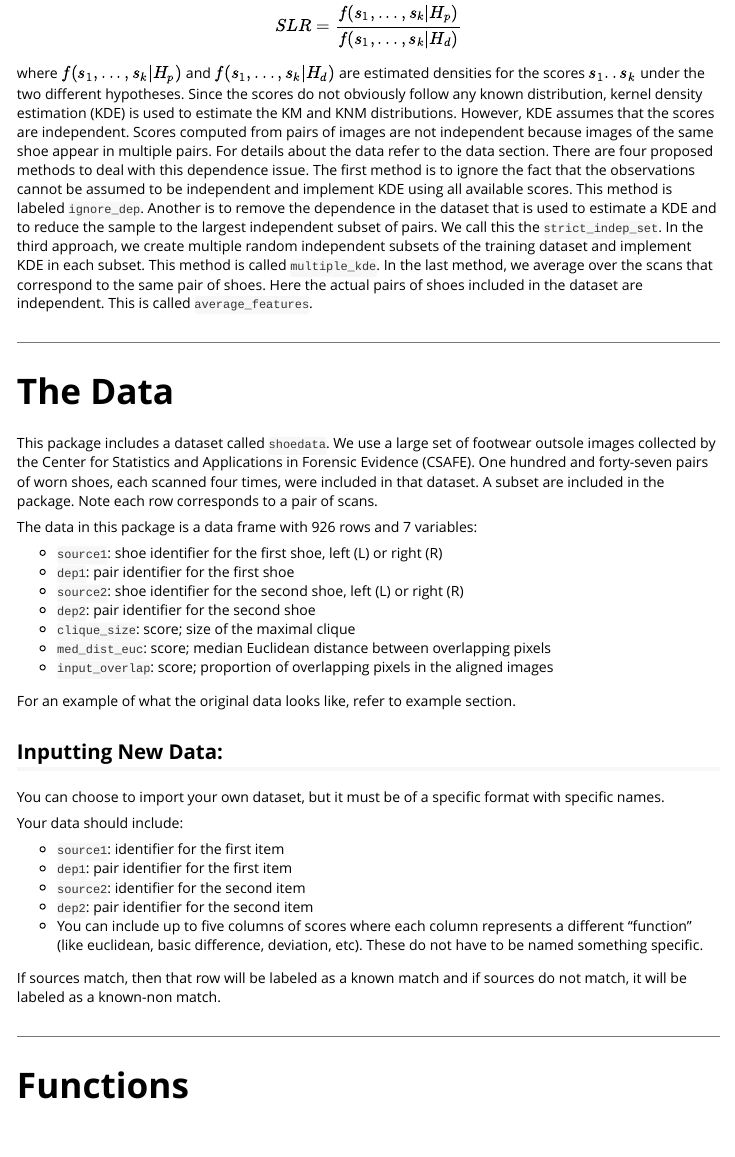
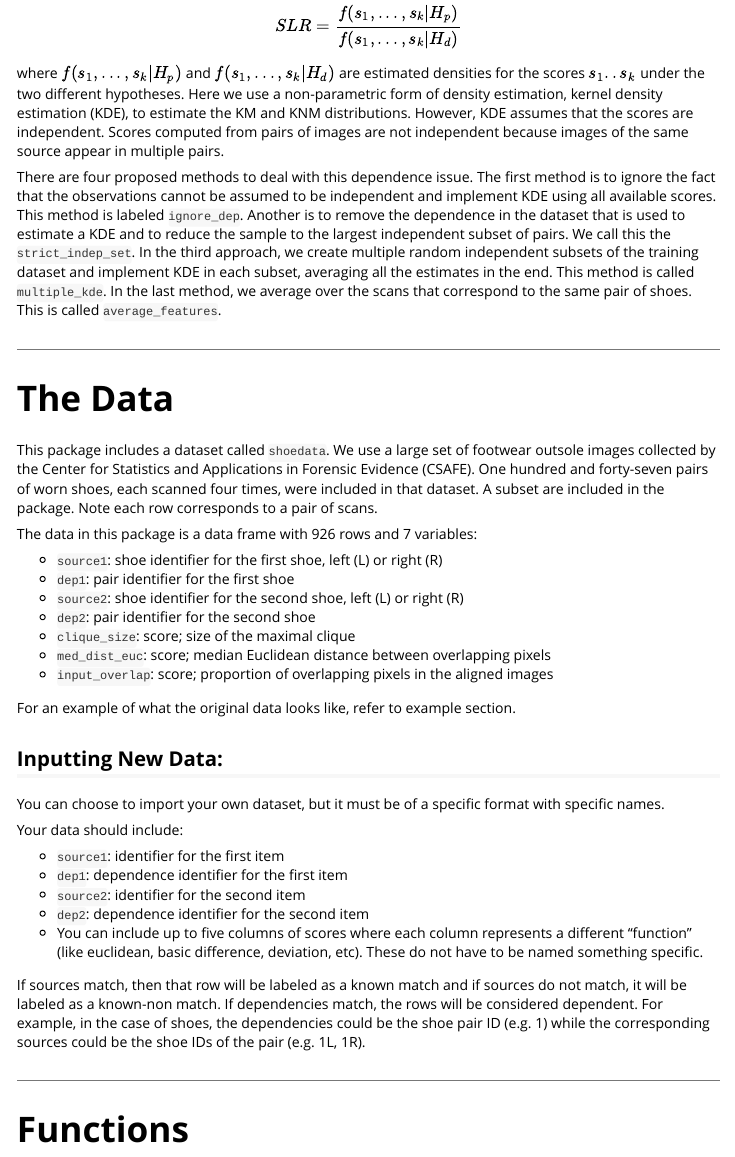
Before and after one commit to valeriehan6/scoreLR, an R Markdown document (vignettes/scoreLR.Rmd): the page in a window 1100 px wide, from 920 px down. Rendered offline with R 4.5, knitr and Pandoc, with nearby package versions; some code elsewhere in the file could not run offline; common packages that the code uses without loading them are loaded.

Commit message:
updated vignette

```diff
--- a/vignettes/scoreLR.Rmd
+++ b/vignettes/scoreLR.Rmd
@@ -31,8 +31,9 @@ $H_d$: The shoeprints at the crime scene were made by someone else's shoe.
 ## Methods
  Given scores $s_1 .. s_k$ where each $s_i$ is computed from a pair of shoeprints, the SLR is defined as
 
-  $$ SLR = \frac {f(s_1, . . . , s_k|H_p)} {f(s_1, . . . , s_k|H_d)}$$ where $f(s_1, . . . , s_k|H_p)$ and $f(s_1, . . . , s_k|H_d)$ are estimated densities for the scores $s_1 .. s_k$ under the two different hypotheses. Since the scores do not obviously follow any known distribution, kernel density estimation (KDE) is used to estimate the KM and KNM distributions. However, KDE assumes that the scores are independent.  Scores computed from pairs of images are not independent because images of the same shoe appear in multiple pairs. For details about the data refer to the data section. There are four proposed methods to deal with this dependence issue. The first method is to ignore the fact that the observations cannot be assumed to be independent and implement KDE using all available scores. This method is labeled `ignore_dep`. Another is to remove the dependence in the dataset that is used to estimate a KDE and to reduce the sample to the largest independent subset of pairs. We call this the `strict_indep_set`.  In the third approach, we create multiple random independent subsets of the training dataset and implement KDE in each subset. This method is called `multiple_kde`. In the last method, we average over the scans that correspond to the same pair of shoes. Here the actual pairs of shoes included in the dataset are independent. This is called `average_features`.
-<!-- still need to read the above paragraph -->
+  $$ SLR = \frac {f(s_1, . . . , s_k|H_p)} {f(s_1, . . . , s_k|H_d)}$$ where $f(s_1, . . . , s_k|H_p)$ and $f(s_1, . . . , s_k|H_d)$ are estimated densities for the scores $s_1 .. s_k$ under the two different hypotheses. Here we use a non-parametric form of density estimation, kernel density estimation (KDE), to estimate the KM and KNM distributions. However, KDE assumes that the scores are independent. Scores computed from pairs of images are not independent because images of the same source appear in multiple pairs.
+
+There are four proposed methods to deal with this dependence issue. The first method is to ignore the fact that the observations cannot be assumed to be independent and implement KDE using all available scores. This method is labeled `ignore_dep`. Another is to remove the dependence in the dataset that is used to estimate a KDE and to reduce the sample to the largest independent subset of pairs. We call this the `strict_indep_set`.  In the third approach, we create multiple random independent subsets of the training dataset and implement KDE in each subset, averaging all the estimates in the end. This method is called `multiple_kde`. In the last method, we average over the scans that correspond to the same pair of shoes. This is called `average_features`.
 
 --------
 
@@ -64,13 +65,12 @@ You can choose to import your own dataset, but it must be of a specific format w
 Your data should include:
 
 * `source1`:  identifier for the first item
-* `dep1`: pair identifier for the first item
+* `dep1`: dependence identifier for the first item
 * `source2`:  identifier for the second item
-* `dep2`: pair identifier for the second item
+* `dep2`: dependence identifier for the second item
 * You can include up to five columns of scores where each column represents a different "function" (like euclidean, basic difference, deviation, etc). These do not have to be named something specific.
 
-If sources match, then that row will be labeled as a known match and if sources do not match, it will be labeled as a known-non match.
-<!-- need to add something about function of dep1 and dep2 -->
+If sources match, then that row will be labeled as a known match and if sources do not match, it will be labeled as a known-non match. If dependencies match, the rows will be considered dependent. For example, in the case of shoes, the dependencies could be the shoe pair ID (e.g. 1) while the corresponding sources could be the shoe IDs of the pair (e.g. 1L, 1R).
 
 --------
 
```
